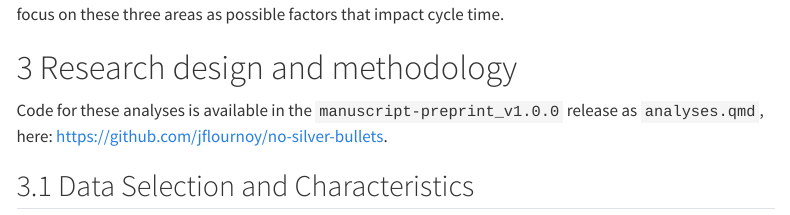
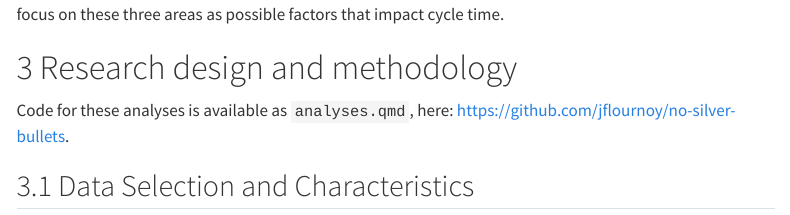
Before and after one commit to jflournoy/no-silver-bullets, a Quarto document (docs/index.qmd): the page in a window 1100 px wide, from 7310 px down. Rendered offline with R 4.5, knitr and Pandoc in place of Quarto, with nearby package versions; some code elsewhere in the file could not run offline; a font, style sheet, LaTeX package, included part or bibliography that could not be used is replaced or left out; menus at the side of the page are left out; long lines of code are wrapped.

Commit message:
statement about code

```diff
--- a/docs/index.qmd
+++ b/docs/index.qmd
@@ -146,7 +146,7 @@ Industry convention rationalizes that increased coding times increases the amoun
 
 # Research design and methodology
 
-Code for these analyses is available in the `manuscript-preprint_v1.0.0` release as `analyses.qmd`, here: [https://github.com/jflournoy/no-silver-bullets](https://github.com/jflournoy/no-silver-bullets).
+Code for these analyses is available as `analyses.qmd`, here: [https://github.com/jflournoy/no-silver-bullets](https://github.com/jflournoy/no-silver-bullets).
 
 ## Data Selection and Characteristics
 
```
Also changed, not shown: index.qmd (+1 -1 lines), docs/_tex/index.tex, 6 other files.
